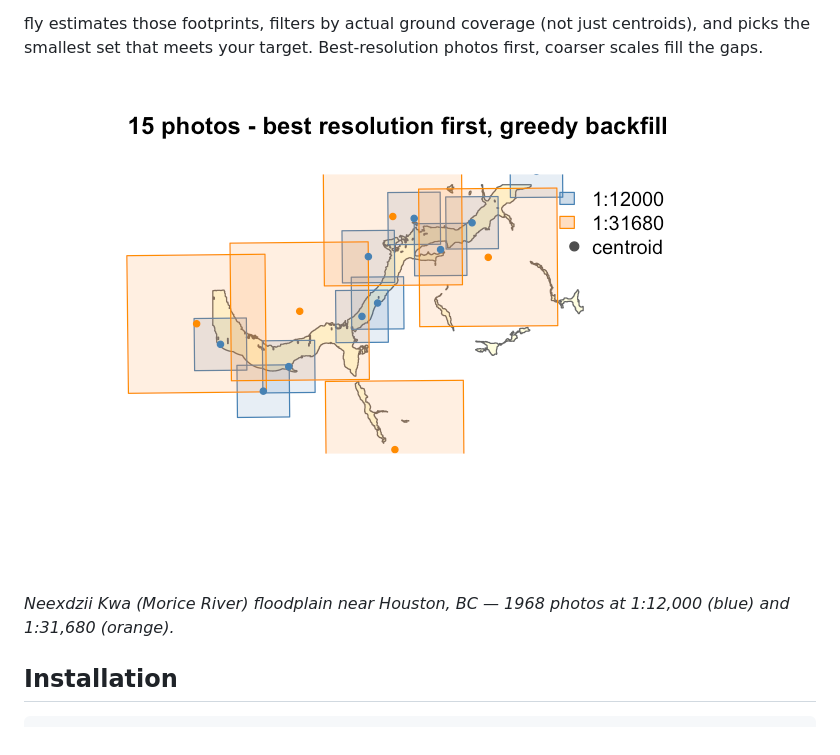
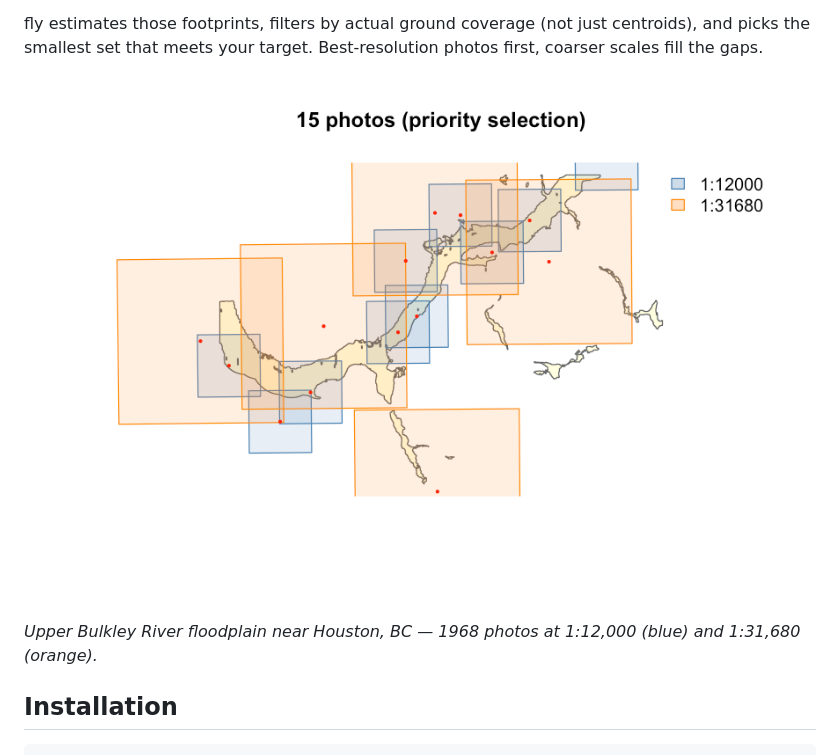
Before and after one commit to NewGraphEnvironment/fly, a Markdown page: index.md, the part around the change. GitHub-like rendering; pictures changed too: reference/figures/readme-priority.png.

```diff
--- a/index.md
+++ b/index.md
@@ -18,11 +18,11 @@ just centroids), and picks the smallest set that meets your target.
 Best-resolution photos first, coarser scales fill the gaps.
 
 ![Priority selection: 1:12000 (blue) and 1:31680 (orange) footprints
-with centroids covering a floodplain AOI near Houston,
+covering a floodplain AOI near Houston,
 BC](reference/figures/readme-priority.png)
 
-*Neexdzii Kwa (Morice River) floodplain near Houston, BC — 1968 photos
-at 1:12,000 (blue) and 1:31,680 (orange).*
+*Upper Bulkley River floodplain near Houston, BC — 1968 photos at
+1:12,000 (blue) and 1:31,680 (orange).*
 
 ## Installation
 
```
Also changed, not shown: articles/airphoto-selection.md (+2 -3 lines), 5 other files.
